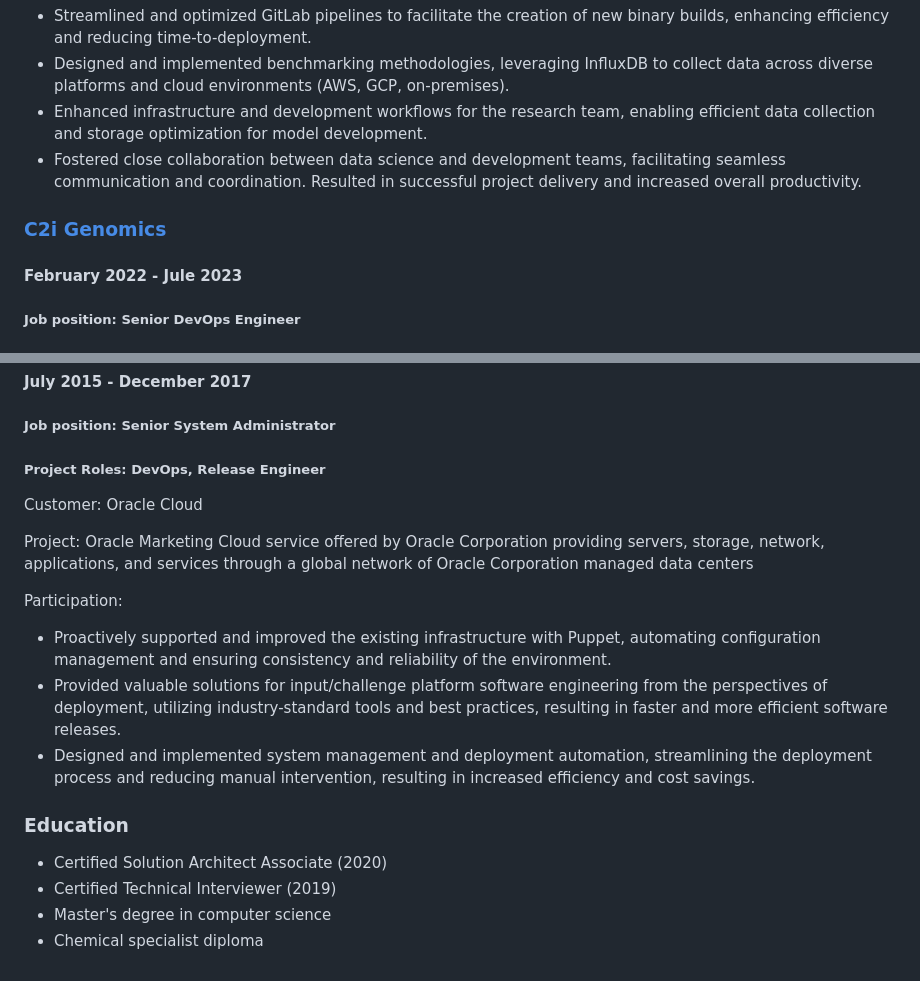
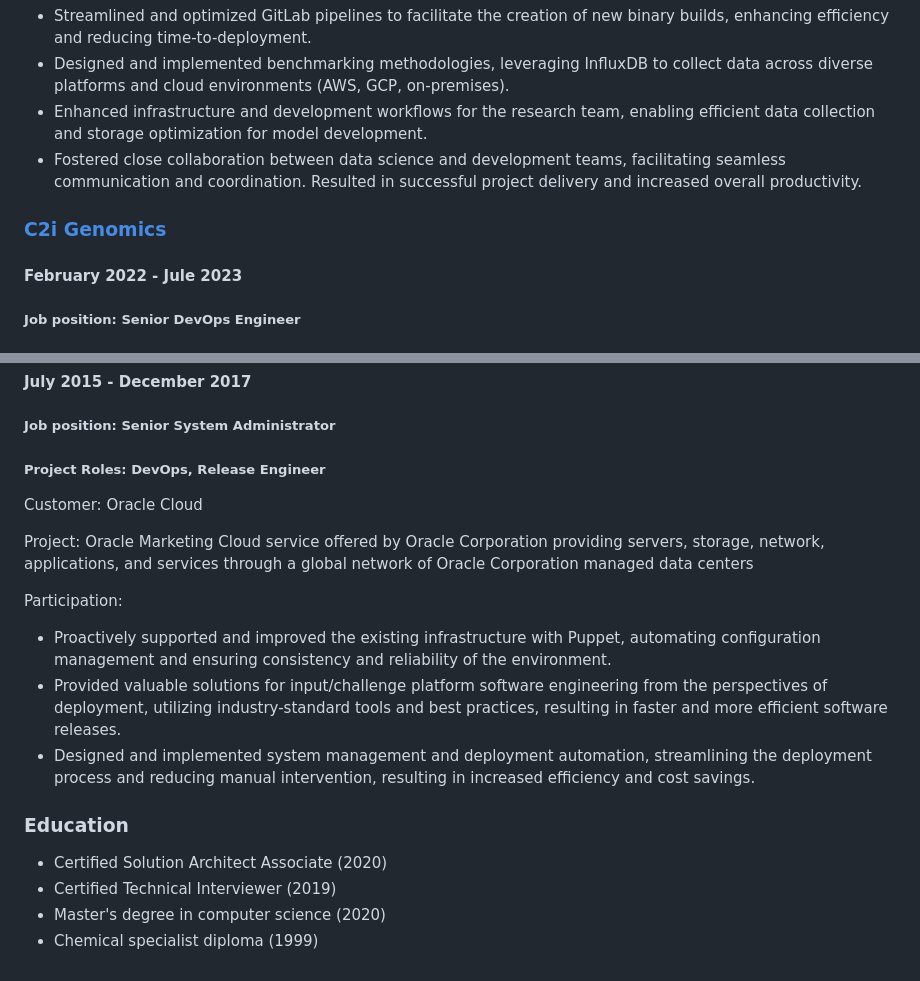
Before and after one commit to ichcc/hir, a Markdown page: volodymyr_brodskyi_CV.md, 2 parts joined by grey strips. Drawn GitHub-style.

```diff
--- a/volodymyr_brodskyi_CV.md
+++ b/volodymyr_brodskyi_CV.md
@@ -33,9 +39,8 @@ Participation:
 - Enhanced infrastructure and development workflows for the research team, enabling efficient data collection and storage optimization for model development.
 - Fostered close collaboration between data science and development teams, facilitating seamless communication and coordination. Resulted in successful project delivery and increased overall productivity.
 
+### [C2i Genomics](https://c2i-genomics.com)
 
-
-### [C2i Genomics](https://c2i-genomics.com)
 #### February 2022 - Jule 2023
 
 ##### Job position: Senior DevOps Engineer
@@ -98,9 +102,9 @@ Participation:
 
 ##### Job position: Senior System Administrator
 
-##### Project Roles:	DevOps, Release Engineer
+##### Project Roles: DevOps, Release Engineer
 
-Customer:	Oracle Cloud
+Customer: Oracle Cloud
 
 Project: Oracle Marketing Cloud service offered by Oracle
 Corporation providing servers, storage, network, applications, and services through a global network of Oracle Corporation managed data centers
@@ -111,9 +115,9 @@ Participation:
 - Provided valuable solutions for input/challenge platform software engineering from the perspectives of deployment, utilizing industry-standard tools and best practices, resulting in faster and more efficient software releases.
 - Designed and implemented system management and deployment automation, streamlining the deployment process and reducing manual intervention, resulting in increased efficiency and cost savings.
 
+### Education
 
-### Education
 - Certified Solution Architect Associate (2020)
 - Certified Technical Interviewer (2019)
-- Master's degree in computer science
-- Chemical specialist diploma
+- Master's degree in computer science (2020)
+- Chemical specialist diploma (1999)
```
Also changed, not shown: other parts of volodymyr_brodskyi_CV.md (+22 -17 lines).
